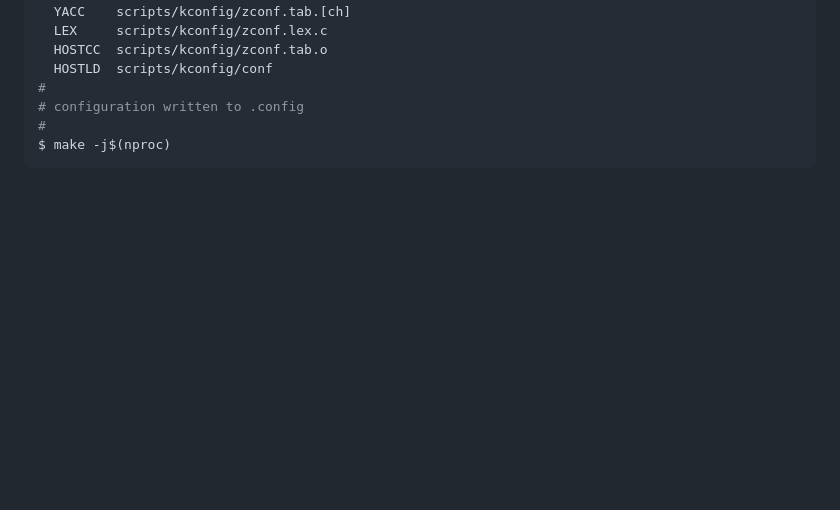
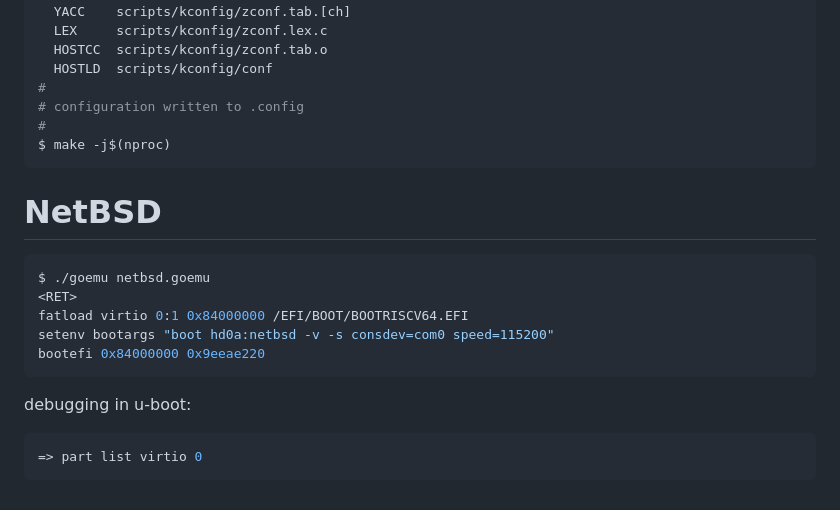
Before and after one commit to markkurossi/riscv, a Markdown page: README.md, the part around the change. Drawn GitHub-style; blank space fills up the shorter version.

Commit message:
Added NetBSD debugging info.

````diff
--- a/README.md
+++ b/README.md
@@ -347,3 +347,19 @@ $ make qemu-riscv64_smode_defconfig
 #
 $ make -j$(nproc)
 ```
+
+# NetBSD
+
+``` shell
+$ ./goemu netbsd.goemu
+<RET>
+fatload virtio 0:1 0x84000000 /EFI/BOOT/BOOTRISCV64.EFI
+setenv bootargs "boot hd0a:netbsd -v -s consdev=com0 speed=115200"
+bootefi 0x84000000 0x9eeae220
+```
+
+debugging in u-boot:
+
+``` shell
+=> part list virtio 0
+```
````
